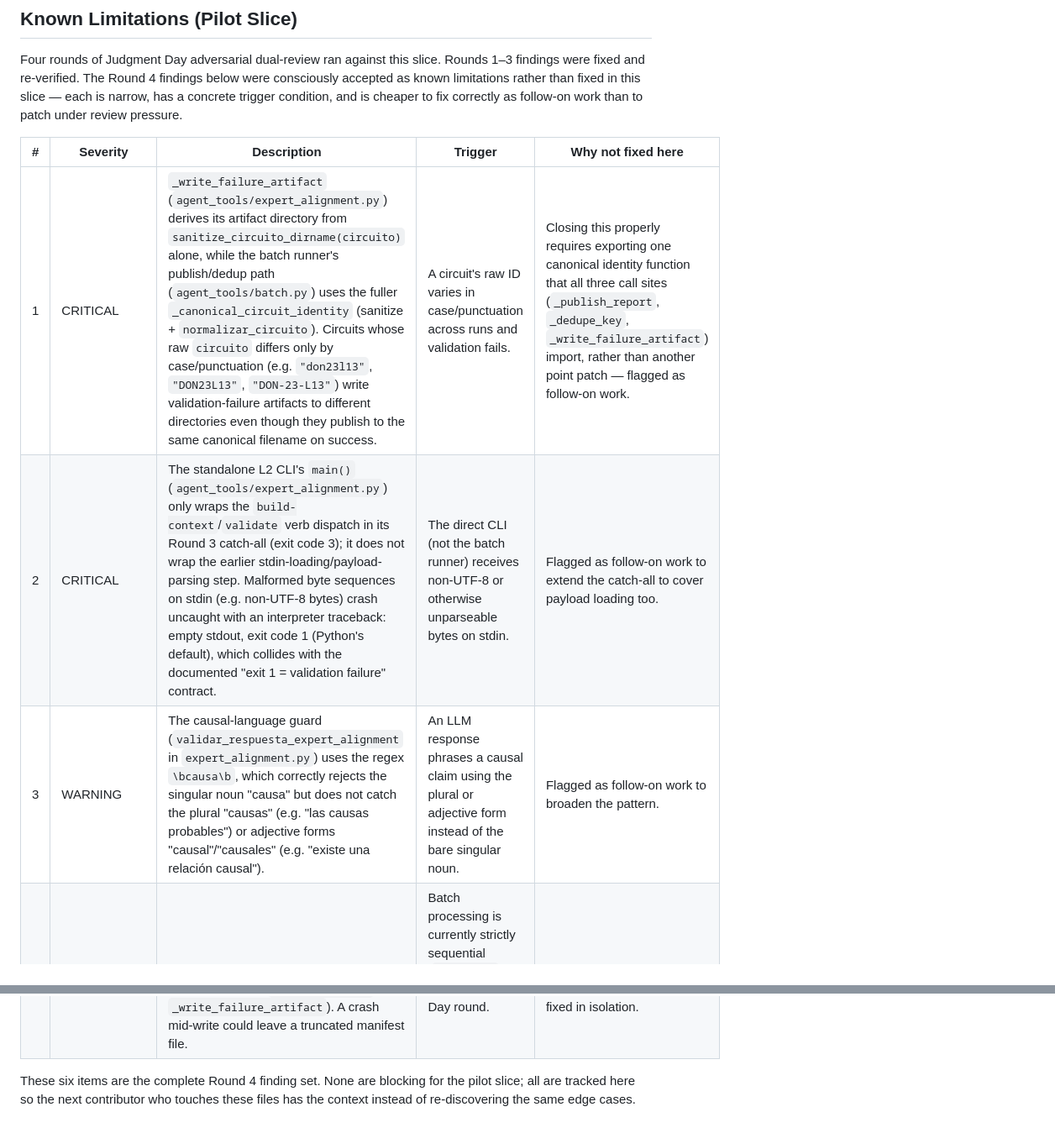
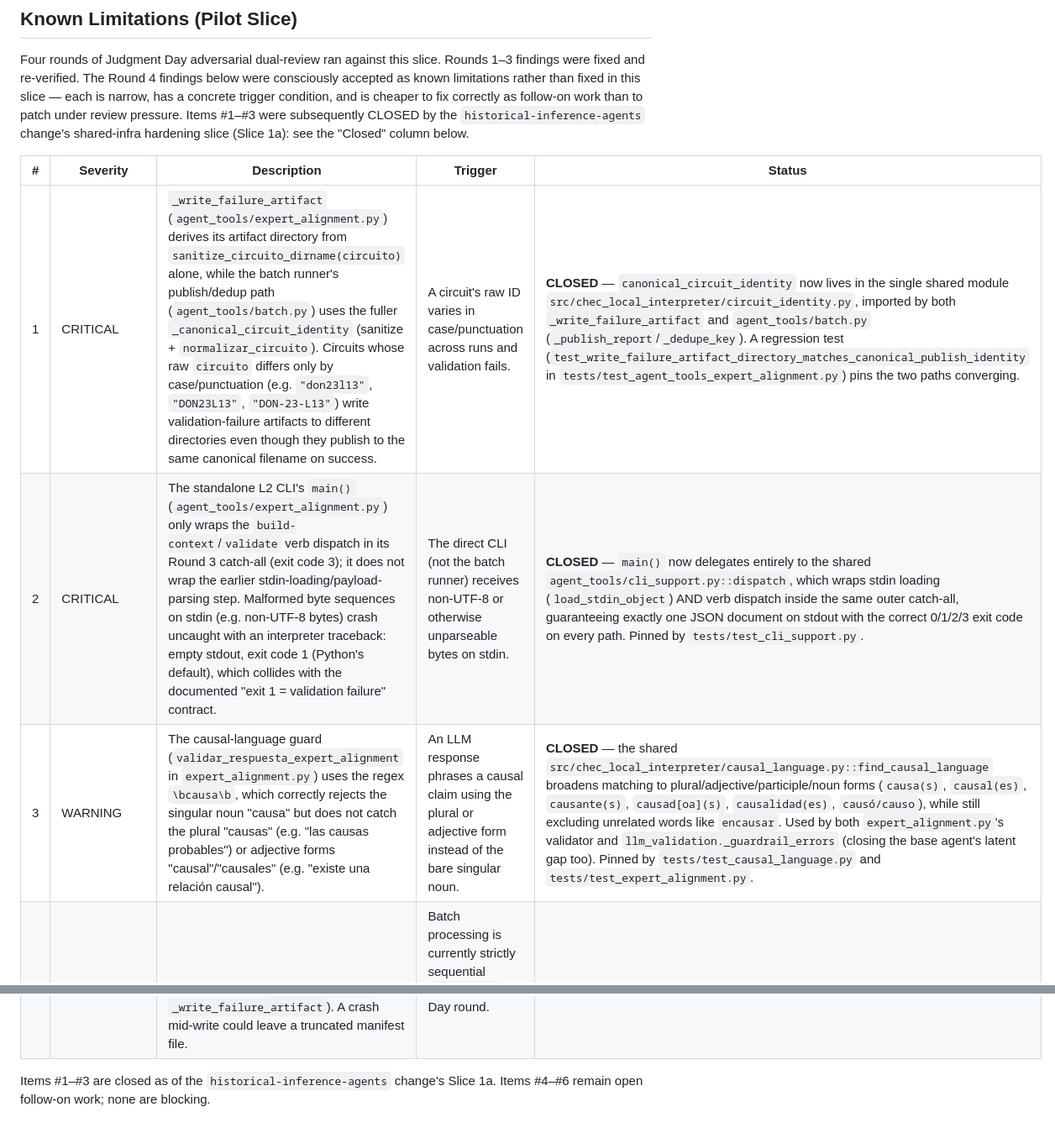
Before and after one commit to amalvarezme/chec-local-uiti-vano-interpreter, a Markdown page: docs/agents-guide.md, 2 parts joined by grey strips. Shown at 84% size. Drawn GitHub-style.

Commit message:
docs(agents-guide): close Known Limitations #1-#3 for shared-infra hardening
Slice 1a's shared circuit_identity/causal_language/cli_support modules
close the canonical-identity divergence, CLI stdin-parsing gap, and
causal-language regex gap recorded in the pilot's Known Limitations
ledger. Mark all three closed with references to the fixing modules
and their pinning tests.

```diff
--- a/docs/agents-guide.md
+++ b/docs/agents-guide.md
@@ -236,17 +236,18 @@ the base agent itself is ported).
 Four rounds of Judgment Day adversarial dual-review ran against this slice. Rounds 1–3 findings
 were fixed and re-verified. The Round 4 findings below were consciously accepted as known
 limitations rather than fixed in this slice — each is narrow, has a concrete trigger condition,
-and is cheaper to fix correctly as follow-on work than to patch under review pressure.
+and is cheaper to fix correctly as follow-on work than to patch under review pressure. Items
+#1–#3 were subsequently CLOSED by the `historical-inference-agents` change's shared-infra
+hardening slice (Slice 1a): see the "Closed" column below.
 
-| # | Severity | Description | Trigger | Why not fixed here |
+| # | Severity | Description | Trigger | Status |
 |---|---|---|---|---|
-| 1 | CRITICAL | `_write_failure_artifact` (`agent_tools/expert_alignment.py`) derives its artifact directory from `sanitize_circuito_dirname(circuito)` alone, while the batch runner's publish/dedup path (`agent_tools/batch.py`) uses the fuller `_canonical_circuit_identity` (sanitize + `normalizar_circuito`). Circuits whose raw `circuito` differs only by case/punctuation (e.g. `"don23l13"`, `"DON23L13"`, `"DON-23-L13"`) write validation-failure artifacts to different directories even though they publish to the same canonical filename on success. | A circuit's raw ID varies in case/punctuation across runs and validation fails. | Closing this properly requires exporting one canonical identity function that all three call sites (`_publish_report`, `_dedupe_key`, `_write_failure_artifact`) import, rather than another point patch — flagged as follow-on work. |
-| 2 | CRITICAL | The standalone L2 CLI's `main()` (`agent_tools/expert_alignment.py`) only wraps the `build-context`/`validate` verb dispatch in its Round 3 catch-all (exit code 3); it does not wrap the earlier stdin-loading/payload-parsing step. Malformed byte sequences on stdin (e.g. non-UTF-8 bytes) crash uncaught with an interpreter traceback: empty stdout, exit code 1 (Python's default), which collides with the documented "exit 1 = validation failure" contract. | The direct CLI (not the batch runner) receives non-UTF-8 or otherwise unparseable bytes on stdin. | Flagged as follow-on work to extend the catch-all to cover payload loading too. |
-| 3 | WARNING | The causal-language guard (`validar_respuesta_expert_alignment` in `expert_alignment.py`) uses the regex `\bcausa\b`, which correctly rejects the singular noun "causa" but does not catch the plural "causas" (e.g. "las causas probables") or adjective forms "causal"/"causales" (e.g. "existe una relación causal"). | An LLM response phrases a causal claim using the plural or adjective form instead of the bare singular noun. | Flagged as follow-on work to broaden the pattern. |
+| 1 | CRITICAL | `_write_failure_artifact` (`agent_tools/expert_alignment.py`) derives its artifact directory from `sanitize_circuito_dirname(circuito)` alone, while the batch runner's publish/dedup path (`agent_tools/batch.py`) uses the fuller `_canonical_circuit_identity` (sanitize + `normalizar_circuito`). Circuits whose raw `circuito` differs only by case/punctuation (e.g. `"don23l13"`, `"DON23L13"`, `"DON-23-L13"`) write validation-failure artifacts to different directories even though they publish to the same canonical filename on success. | A circuit's raw ID varies in case/punctuation across runs and validation fails. | **CLOSED** — `canonical_circuit_identity` now lives in the single shared module `src/chec_local_interpreter/circuit_identity.py`, imported by both `_write_failure_artifact` and `agent_tools/batch.py` (`_publish_report`/`_dedupe_key`). A regression test (`test_write_failure_artifact_directory_matches_canonical_publish_identity` in `tests/test_agent_tools_expert_alignment.py`) pins the two paths converging. |
+| 2 | CRITICAL | The standalone L2 CLI's `main()` (`agent_tools/expert_alignment.py`) only wraps the `build-context`/`validate` verb dispatch in its Round 3 catch-all (exit code 3); it does not wrap the earlier stdin-loading/payload-parsing step. Malformed byte sequences on stdin (e.g. non-UTF-8 bytes) crash uncaught with an interpreter traceback: empty stdout, exit code 1 (Python's default), which collides with the documented "exit 1 = validation failure" contract. | The direct CLI (not the batch runner) receives non-UTF-8 or otherwise unparseable bytes on stdin. | **CLOSED** — `main()` now delegates entirely to the shared `agent_tools/cli_support.py::dispatch`, which wraps stdin loading (`load_stdin_object`) AND verb dispatch inside the same outer catch-all, guaranteeing exactly one JSON document on stdout with the correct 0/1/2/3 exit code on every path. Pinned by `tests/test_cli_support.py`. |
+| 3 | WARNING | The causal-language guard (`validar_respuesta_expert_alignment` in `expert_alignment.py`) uses the regex `\bcausa\b`, which correctly rejects the singular noun "causa" but does not catch the plural "causas" (e.g. "las causas probables") or adjective forms "causal"/"causales" (e.g. "existe una relación causal"). | An LLM response phrases a causal claim using the plural or adjective form instead of the bare singular noun. | **CLOSED** — the shared `src/chec_local_interpreter/causal_language.py::find_causal_language` broadens matching to plural/adjective/participle/noun forms (`causa(s)`, `causal(es)`, `causante(s)`, `causad[oa](s)`, `causalidad(es)`, `causó/causo`), while still excluding unrelated words like `encausar`. Used by both `expert_alignment.py`'s validator and `llm_validation._guardrail_errors` (closing the base agent's latent gap too). Pinned by `tests/test_causal_language.py` and `tests/test_expert_alignment.py`. |
 | 4 | WARNING (theoretical, not currently reachable) | `atomic_write_text` (`agent_tools/_atomic_io.py`) reads and restores the process umask non-atomically (`os.umask(0)` then `os.umask(mask)`), which is not thread-safe. | Batch processing is currently strictly sequential (`run_batch` has no concurrency), so this is currently harmless. Would become a real, narrow permissions-widening race only if batch processing is ever parallelized. | Flagged for whoever parallelizes the batch runner in the future. |
 | 5 | WARNING (theoretical, not currently reachable) | In `main()` (`agent_tools/expert_alignment.py`), if JSON serialization of the response raises partway through writing to stdout, the exception handler could write a second JSON document after a partial first one, violating the "exactly one JSON document on stdout" contract. | Not reachable via any current input path (all fields are pre-validated JSON-safe types). | Worth hardening (e.g. serialize to a string first, write once) if new fields are ever added. |
 | 6 | SUGGESTION | The batch runner's `--manifest-out` write (`agent_tools/batch.py`) uses a plain `Path.write_text()` instead of the shared `atomic_write_text` helper used everywhere else (`_publish_report`, `_write_failure_artifact`). A crash mid-write could leave a truncated manifest file. | Pre-existing, not introduced by any Judgment Day round. | Low-severity cleanup; grouped with the other follow-on items rather than fixed in isolation. |
 
-These six items are the complete Round 4 finding set. None are blocking for the pilot slice; all
-are tracked here so the next contributor who touches these files has the context instead of
-re-discovering the same edge cases.
+Items #1–#3 are closed as of the `historical-inference-agents` change's Slice 1a. Items #4–#6
+remain open follow-on work; none are blocking.
```
